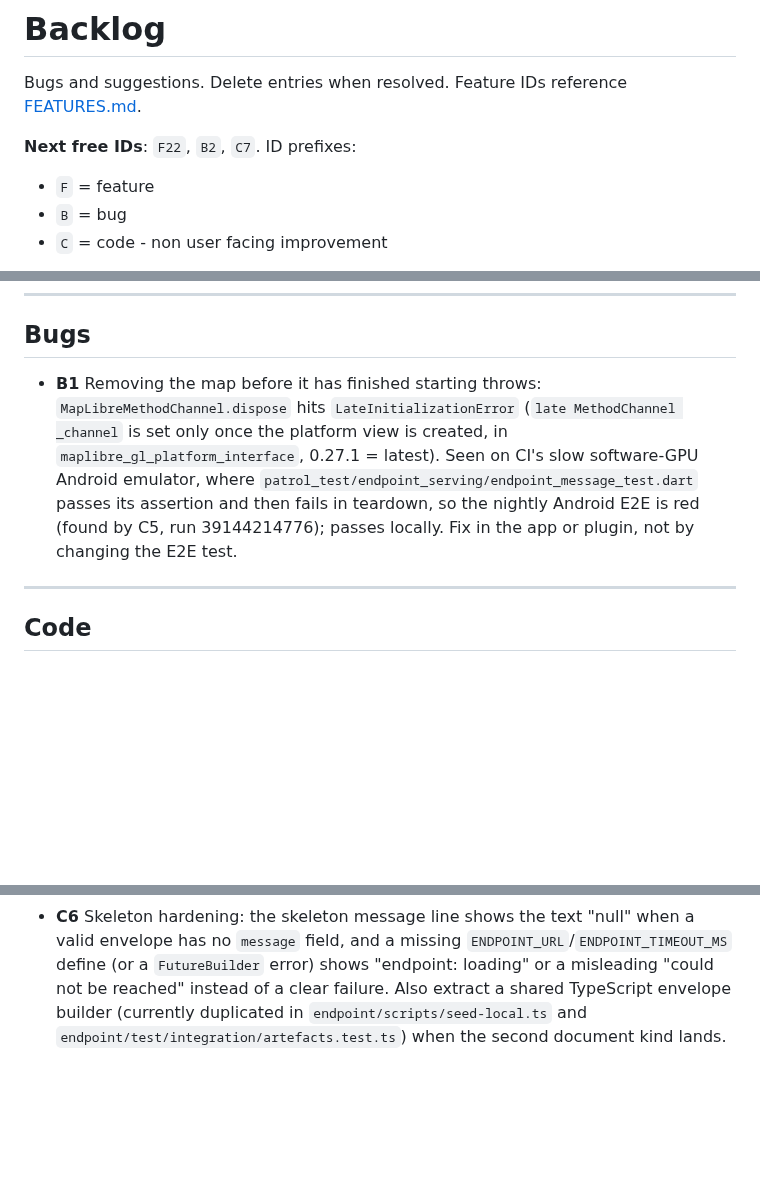
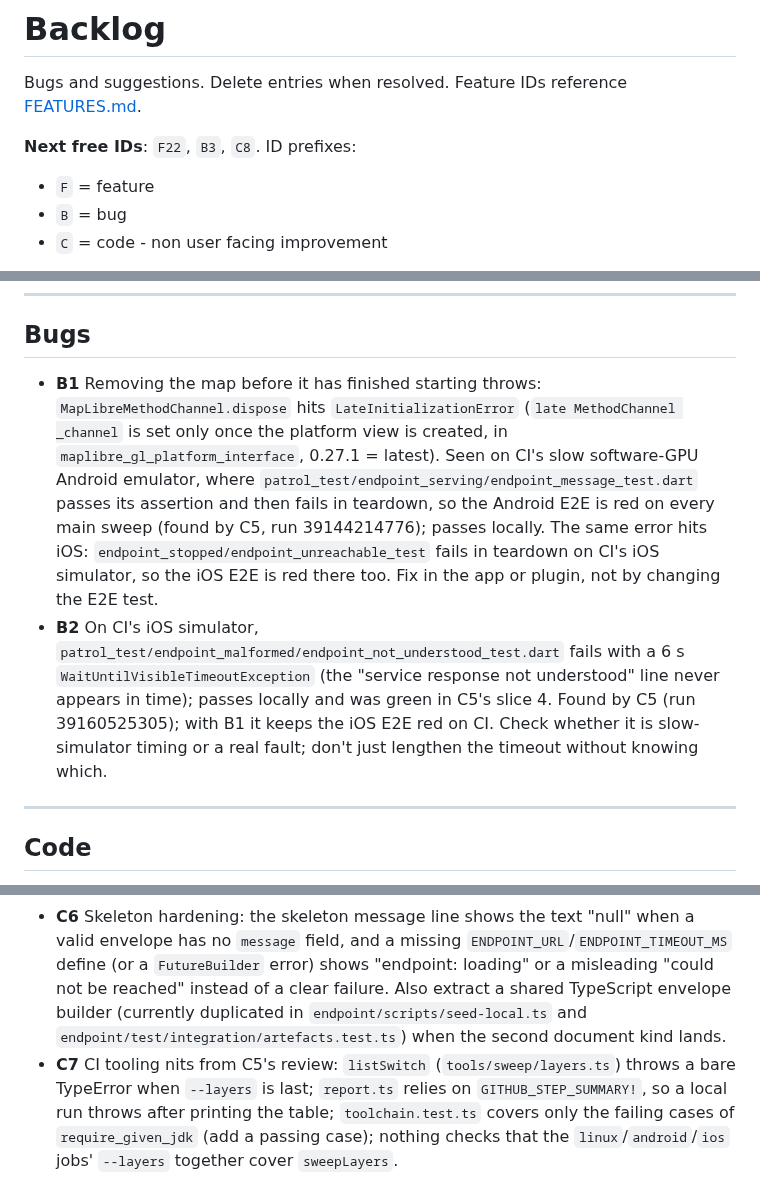
Before and after one commit to josephsilcock/skimapper, a Markdown page: docs/BACKLOG.md, 3 parts joined by grey strips. Rendered like a GitHub page; blank space fills up the shorter version.

Commit message:
docs: backlog B1 widened to iOS, B2 iOS E2E timeout, C7 CI tooling nits
Co-Authored-By: Claude Sonnet 5.5 <noreply@anthropic.com>

```diff
--- a/docs/BACKLOG.md
+++ b/docs/BACKLOG.md
@@ -3,7 +3,7 @@
 Bugs and suggestions. Delete entries when resolved.
 Feature IDs reference [FEATURES.md](FEATURES.md).
 
-**Next free IDs**: `F22`, `B2`, `C7`.
+**Next free IDs**: `F22`, `B3`, `C8`.
 ID prefixes:
 - `F` = feature
 - `B` = bug
@@ -55,7 +55,8 @@ below that gets picked up out of turn should say why in its spec.
 
 ## Bugs
 
-- **B1** Removing the map before it has finished starting throws: `MapLibreMethodChannel.dispose` hits `LateInitializationError` (`late MethodChannel _channel` is set only once the platform view is created, in `maplibre_gl_platform_interface`, 0.27.1 = latest). Seen on CI's slow software-GPU Android emulator, where `patrol_test/endpoint_serving/endpoint_message_test.dart` passes its assertion and then fails in teardown, so the nightly Android E2E is red (found by C5, run 39144214776); passes locally. Fix in the app or plugin, not by changing the E2E test.
+- **B1** Removing the map before it has finished starting throws: `MapLibreMethodChannel.dispose` hits `LateInitializationError` (`late MethodChannel _channel` is set only once the platform view is created, in `maplibre_gl_platform_interface`, 0.27.1 = latest). Seen on CI's slow software-GPU Android emulator, where `patrol_test/endpoint_serving/endpoint_message_test.dart` passes its assertion and then fails in teardown, so the Android E2E is red on every main sweep (found by C5, run 39144214776); passes locally. The same error hits iOS: `endpoint_stopped/endpoint_unreachable_test` fails in teardown on CI's iOS simulator, so the iOS E2E is red there too. Fix in the app or plugin, not by changing the E2E test.
+- **B2** On CI's iOS simulator, `patrol_test/endpoint_malformed/endpoint_not_understood_test.dart` fails with a 6 s `WaitUntilVisibleTimeoutException` (the "service response not understood" line never appears in time); passes locally and was green in C5's slice 4. Found by C5 (run 39160525305); with B1 it keeps the iOS E2E red on CI. Check whether it is slow-simulator timing or a real fault; don't just lengthen the timeout without knowing which.
 
 ---
 
@@ -66,3 +67,4 @@ below that gets picked up out of turn should say why in its spec.
 - **C3** Failures in the service and its daily refresh are noticed and reported, with enough detail to find and fix the cause quickly. Depends on F20.
 - **C5** Continuous integration: run the full test sweep (`tools/full-sweep`, see `docs/PIPELINE.md`) automatically on GitHub (the repo's remote) for every push and pull request, so a red sweep is caught before merging into the trunk. The E2E layers need macOS runners, whose minutes count ten-fold against the private-repo allowance (DECISIONS.md G3).
 - **C6** Skeleton hardening: the skeleton message line shows the text "null" when a valid envelope has no `message` field, and a missing `ENDPOINT_URL`/`ENDPOINT_TIMEOUT_MS` define (or a `FutureBuilder` error) shows "endpoint: loading" or a misleading "could not be reached" instead of a clear failure. Also extract a shared TypeScript envelope builder (currently duplicated in `endpoint/scripts/seed-local.ts` and `endpoint/test/integration/artefacts.test.ts`) when the second document kind lands.
+- **C7** CI tooling nits from C5's review: `listSwitch` (`tools/sweep/layers.ts`) throws a bare TypeError when `--layers` is last; `report.ts` relies on `GITHUB_STEP_SUMMARY!`, so a local run throws after printing the table; `toolchain.test.ts` covers only the failing cases of `require_given_jdk` (add a passing case); nothing checks that the `linux`/`android`/`ios` jobs' `--layers` together cover `sweepLayers`.
```
